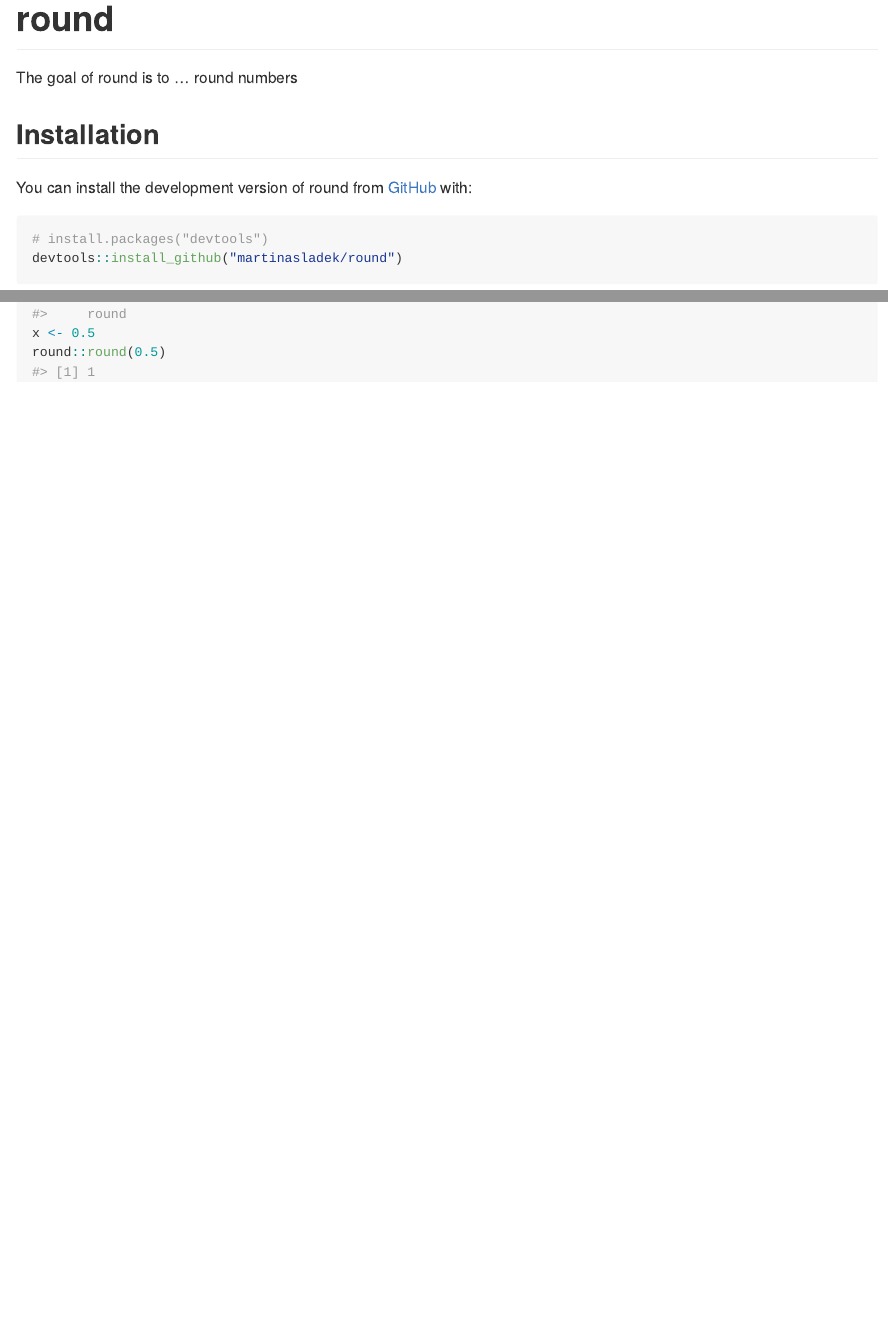
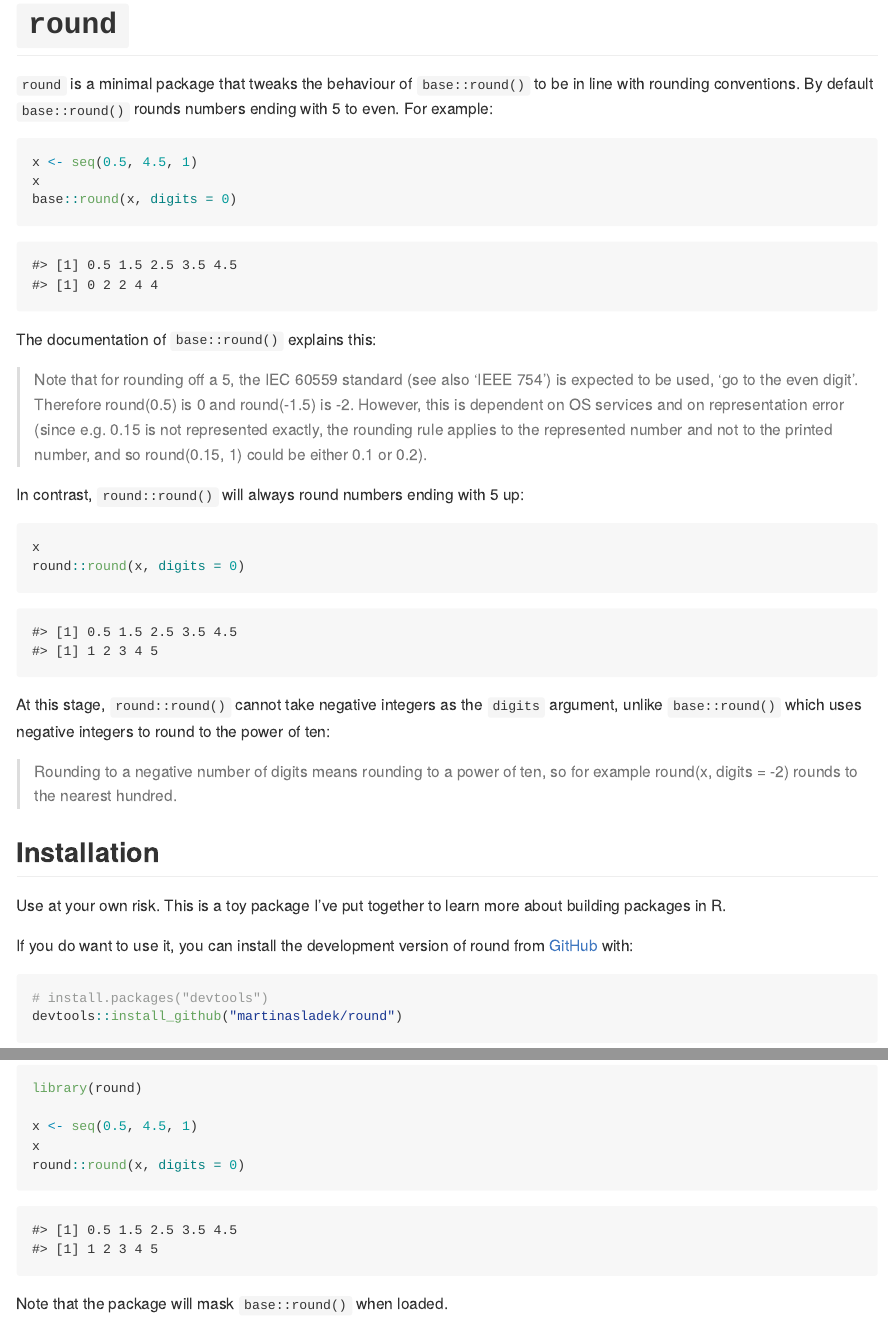
Before and after one commit to martinasladek/round, an R Markdown document (README.Rmd): the page in a window 1100 px wide, from its top, and a second part further down, joined at a grey line. The pictures show the output file README.md that the author committed with the source, drawn offline in the style of GitHub.

Commit message:
update readme

````diff
--- a/README.Rmd
+++ b/README.Rmd
@@ -13,16 +13,51 @@ knitr::opts_chunk$set(
 )
 ```
 
-# round
+# `round`
 
 <!-- badges: start -->
 <!-- badges: end -->
 
-The goal of round is to ... round numbers
+`round` is a minimal package that tweaks the behaviour of `base::round()` to be in line with rounding conventions. By default `base::round()` rounds numbers ending with 5 to even. For example:
+
+```{r eval = F}
+x <- seq(0.5, 4.5, 1)
+x
+base::round(x, digits = 0)
+```
+
+```{r echo = F}
+x <- seq(0.5, 4.5, 1)
+x
+base::round(x, digits = 0)
+```
+
+The documentation of `base::round()` explains this:
+
+> Note that for rounding off a 5, the IEC 60559 standard (see also ‘IEEE 754’) is expected to be used, ‘go to the even digit’. Therefore round(0.5) is 0 and round(-1.5) is -2. However, this is dependent on OS services and on representation error (since e.g. 0.15 is not represented exactly, the rounding rule applies to the represented number and not to the printed number, and so round(0.15, 1) could be either 0.1 or 0.2).
+
+
+In contrast, `round::round()` will always round numbers ending with 5 up:
+
+```{r eval = F}
+x
+round::round(x, digits = 0)
+```
+
+```{r echo = F}
+x
+round::round(x, digits = 0)
+```
+
+At this stage, `round::round()` cannot take negative integers as the `digits` argument, unlike `base::round()` which uses negative integers to round to the power of ten:
+
+> Rounding to a negative number of digits means rounding to a power of ten, so for example round(x, digits = -2) rounds to the nearest hundred.
 
 ## Installation
 
-You can install the development version of round from [GitHub](https://github.com/) with:
+Use at your own risk. This is a toy package I've put together to learn more about building packages in R.
+
+If you do want to use it, you can install the development version of round from [GitHub](https://github.com/) with:
 
 ``` r
 # install.packages("devtools")
@@ -32,8 +67,20 @@ devtools::install_github("martinasladek/round")
 ## Example
 
 
-```{r example}
+```{r message=FALSE, eval = F}
 library(round)
-x <- 0.5
-round::round(0.5)
+
+x <- seq(0.5, 4.5, 1)
+x
+round::round(x, digits = 0)
 ```
+
+```{r message=FALSE, echo = F}
+library(round)
+
+x <- seq(0.5, 4.5, 1)
+x
+round::round(x, digits = 0)
+```
+
+Note that the package will mask `base::round()` when loaded.
````
Also changed, not shown: R/round.R (+3 -2 lines), README.md, 1 other file.
